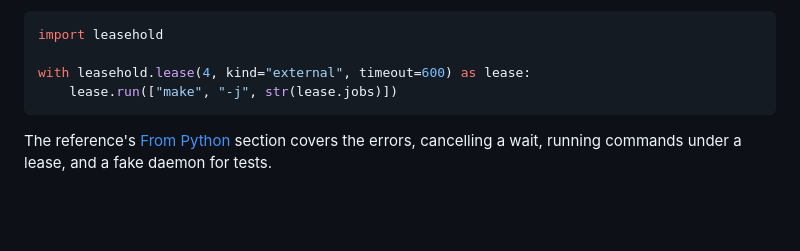
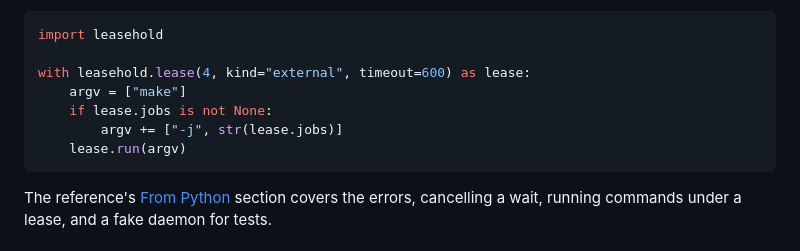
Before and after one commit to chalkworth/leasehold, a Markdown page: README.md, the part around the change. GitHub-like rendering; blank space fills up the shorter version.

Commit message:
docs: handle unleased jobs and only enter a granted lease
Portal-Run: 20261022T175035-fb9ab3
Portal-Step: review

````diff
--- a/README.md
+++ b/README.md
@@ -124,7 +124,10 @@ A Python tool can take leases itself, without running `hold`:
 import leasehold
 
 with leasehold.lease(4, kind="external", timeout=600) as lease:
-    lease.run(["make", "-j", str(lease.jobs)])
+    argv = ["make"]
+    if lease.jobs is not None:
+        argv += ["-j", str(lease.jobs)]
+    lease.run(argv)
 ```
 
 The reference's [From Python](docs/reference.md#from-python) section covers the errors,
````
Also changed, not shown: docs/reference.md (+3 -2 lines).
